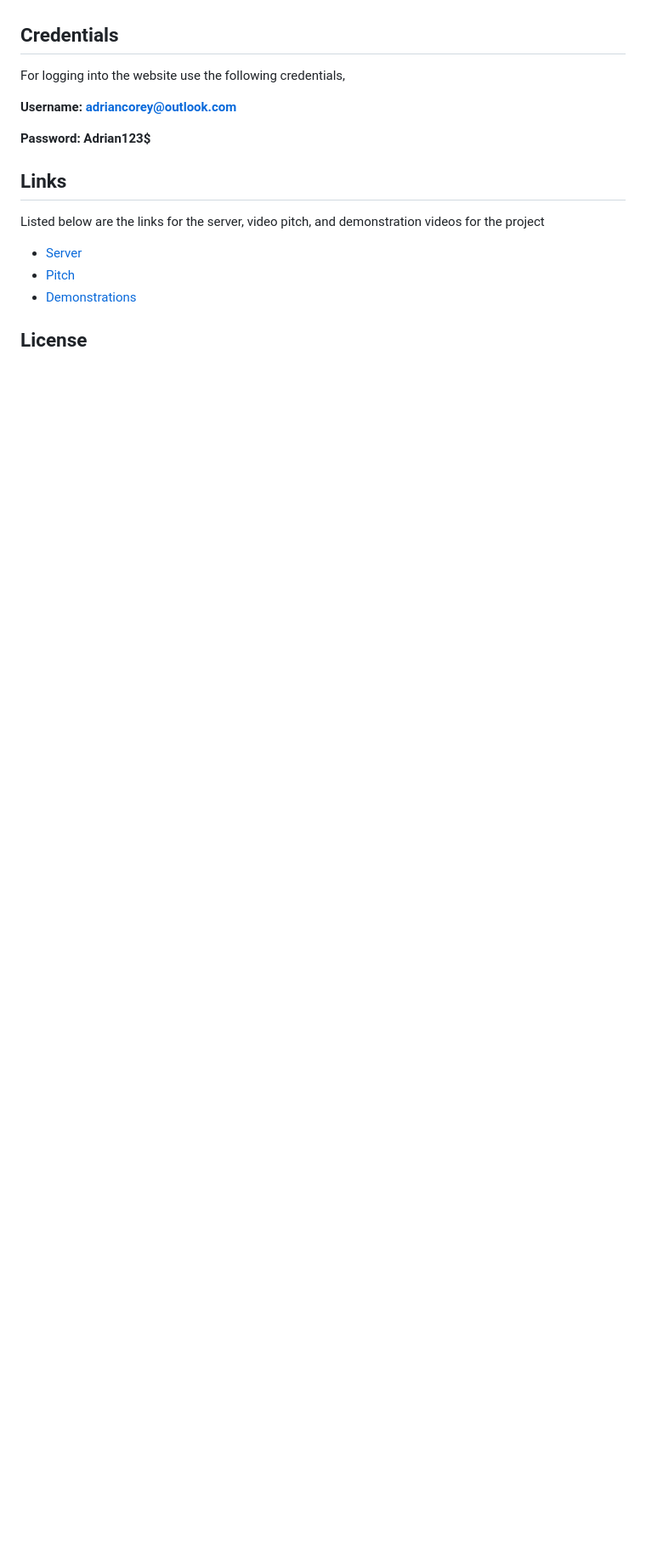
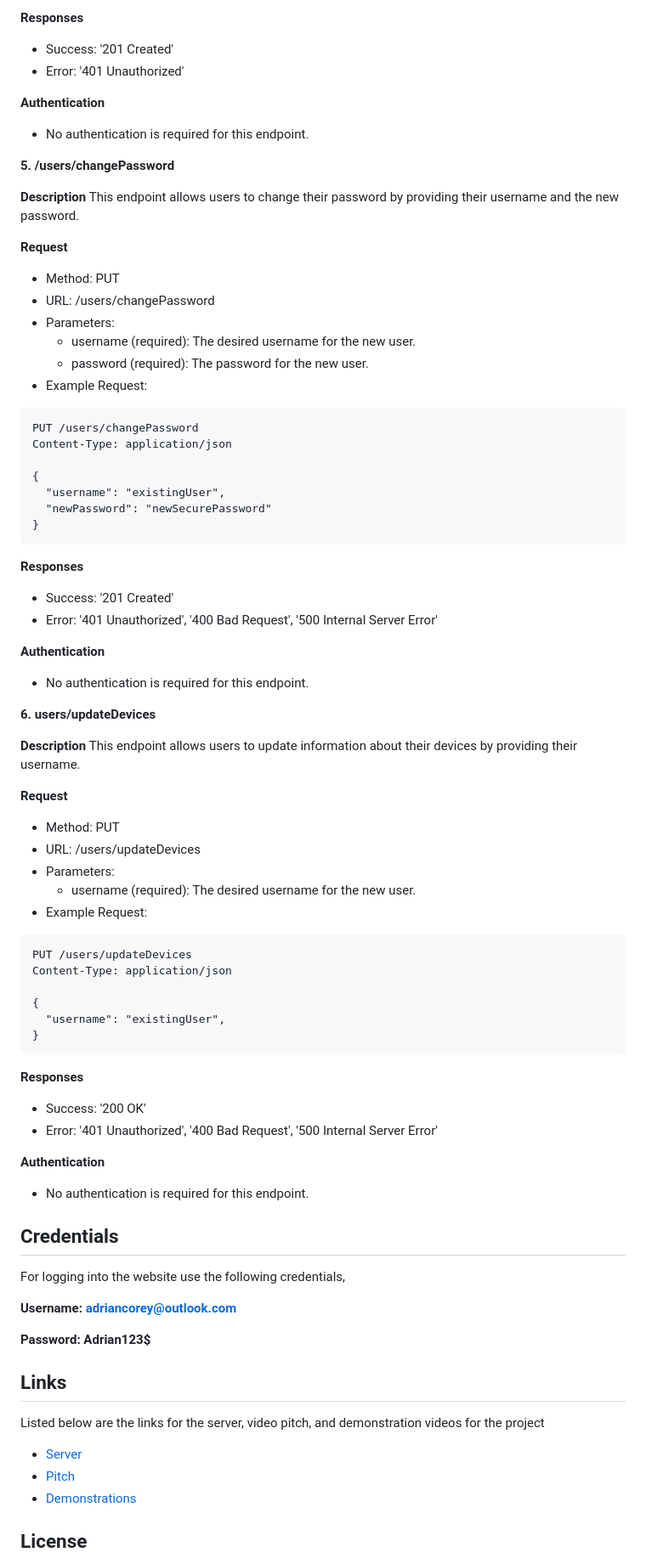
Before and after one commit to SushiDeliveryGuy/413_FinalProject, a Markdown page: README.md, the part around the change printed below. Shown: that part at 85% size. GitHub-like rendering; blank space fills up the shorter version.

````diff
--- a/README.md
+++ b/README.md
@@ -120,3 +175,65 @@ Content-Type: application/json
+**Responses**
+* Success: '201 Created'
+* Error: '401 Unauthorized'
+
+**Authentication**
+* No authentication is required for this endpoint.
+
+**5. /users/changePassword**
+
+**Description**
+This endpoint allows users to change their password by providing their username and the new password.
+
+**Request**
+* Method: PUT
+* URL: /users/changePassword
+* Parameters:
+   * username (required): The desired username for the new user.
+   * password (required): The password for the new user.
+* Example Request:
+```
+PUT /users/changePassword
+Content-Type: application/json
+
+{
+  "username": "existingUser",
+  "newPassword": "newSecurePassword"
+}
+```
+
+**Responses**
+* Success: '201 Created'
+* Error: '401 Unauthorized', '400 Bad Request', '500 Internal Server Error'
+
+**Authentication**
+* No authentication is required for this endpoint.
+
+**6. users/updateDevices**
+
+**Description**
+This endpoint allows users to update information about their devices by providing their username.
+
+**Request**
+* Method: PUT
+* URL: /users/updateDevices
+* Parameters:
+   * username (required): The desired username for the new user.
+* Example Request:
+```
+PUT /users/updateDevices
+Content-Type: application/json
+
+{
+  "username": "existingUser",
+}
+```
+
+**Responses**
+* Success: '200 OK'
+* Error: '401 Unauthorized', '400 Bad Request', '500 Internal Server Error'
+
+**Authentication**
+* No authentication is required for this endpoint.
 
 ## Credentials
 
````
Also changed, not shown: other parts of README.md (+55 -0 lines).
